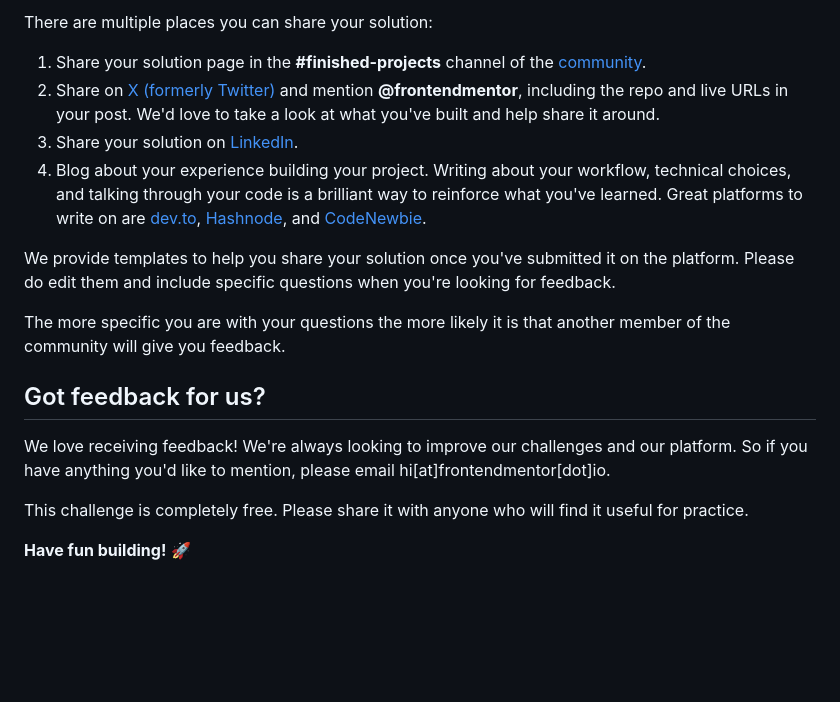
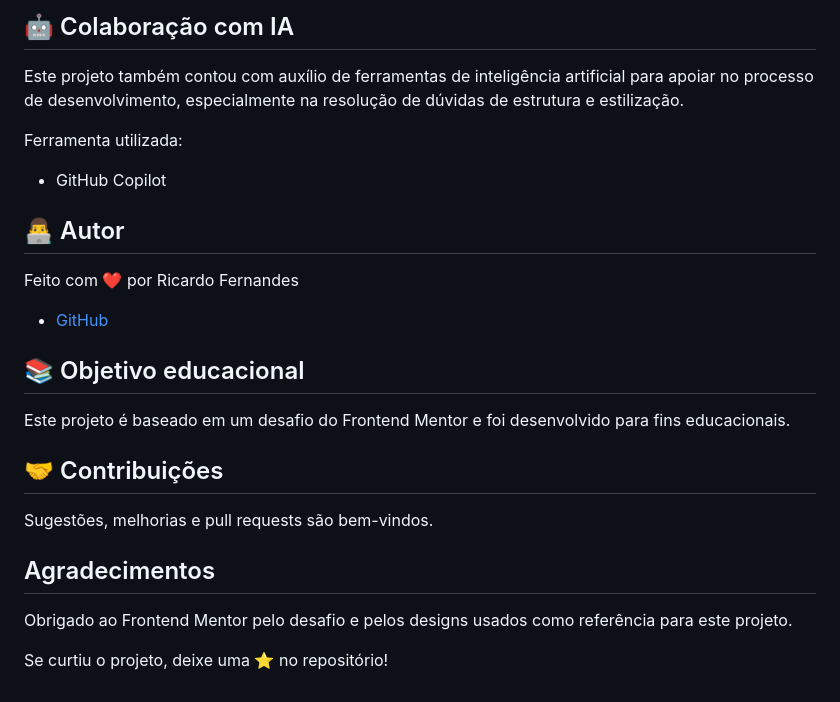
Before and after one commit to RicoAraujo/Menu-de-avalia--o-interativo, a Markdown page: README.md, the part around one of its changes. GitHub-like rendering; blank space fills up the shorter version.

```diff
--- a/README.md
+++ b/README.md
@@ -89,19 +93,29 @@ Remember, if you're looking for feedback on your solution, be sure to ask questi
 
-There are multiple places you can share your solution:
+## 🤖 Colaboração com IA
 
-1. Share your solution page in the **#finished-projects** channel of the [community](https://www.frontendmentor.io/community).
-2. Share on [X (formerly Twitter)](https://x.com/frontendmentor) and mention **@frontendmentor**, including the repo and live URLs in your post. We'd love to take a look at what you've built and help share it around.
-3. Share your solution on [LinkedIn](https://www.linkedin.com/company/frontend-mentor/).
-4. Blog about your experience building your project. Writing about your workflow, technical choices, and talking through your code is a brilliant way to reinforce what you've learned. Great platforms to write on are [dev.to](https://dev.to/), [Hashnode](https://hashnode.com/), and [CodeNewbie](https://community.codenewbie.org/).
+Este projeto também contou com auxílio de ferramentas de inteligência artificial para apoiar no processo de desenvolvimento, especialmente na resolução de dúvidas de estrutura e estilização.
 
-We provide templates to help you share your solution once you've submitted it on the platform. Please do edit them and include specific questions when you're looking for feedback.
+Ferramenta utilizada:
 
-The more specific you are with your questions the more likely it is that another member of the community will give you feedback.
+- GitHub Copilot
 
-## Got feedback for us?
 
-We love receiving feedback! We're always looking to improve our challenges and our platform. So if you have anything you'd like to mention, please email hi[at]frontendmentor[dot]io.
+## 👨‍💻 Autor
 
-This challenge is completely free. Please share it with anyone who will find it useful for practice.
+Feito com ❤️ por Ricardo Fernandes
 
-**Have fun building!** 🚀
+- [GitHub](https://github.com/RicoAraujo)
+
+## 📚 Objetivo educacional
+
+Este projeto é baseado em um desafio do Frontend Mentor e foi desenvolvido para fins educacionais.
+
+## 🤝 Contribuições
+Sugestões, melhorias e pull requests são bem-vindos.
+
+
+## Agradecimentos
+
+Obrigado ao Frontend Mentor pelo desafio e pelos designs usados como referência para este projeto.
+
+Se curtiu o projeto, deixe uma ⭐ no repositório!
```
Also changed, not shown: other parts of README.md (+54 -50 lines), design/Tela feedback.png (added), design/Tela menu interativo.png (added).
